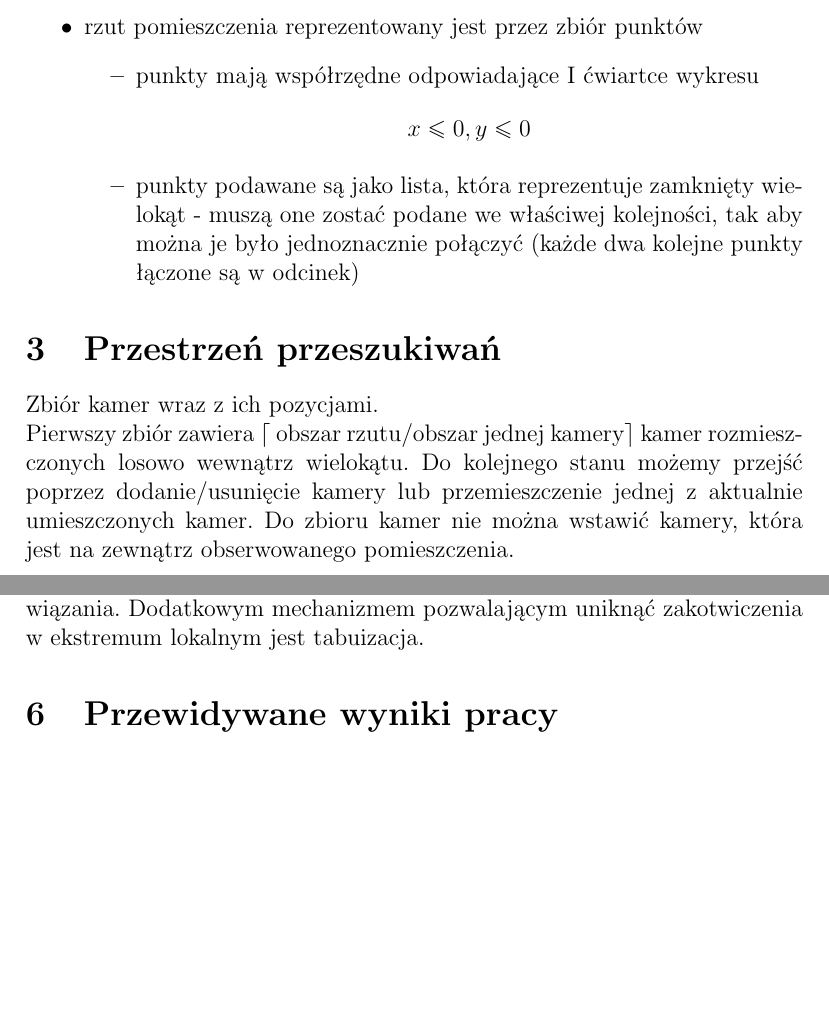
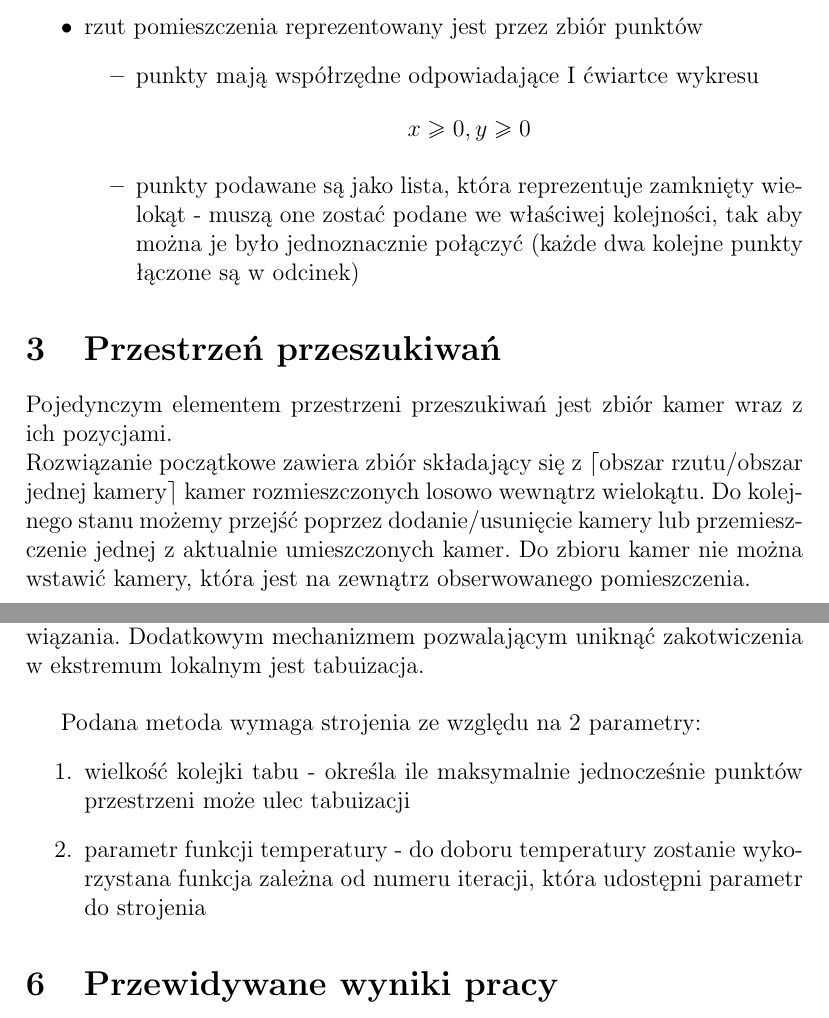
Before and after one commit to formateu/camera-placer, a LaTeX document (docs/initialDoc.tex): two parts of pages 2 and 5 of 5, joined at a grey line, cut so that both start at the same text, the shorter picture padded with empty space. Compiled offline with pdfLaTeX.

Commit message:
Docs corrections after tutor's review

```diff
--- a/docs/initialDoc.tex
+++ b/docs/initialDoc.tex
@@ -30,7 +30,7 @@ aby minimalną liczbą kamer móc obserwować dowolne miejsce
 	\end{itemize}
 \item rzut pomieszczenia reprezentowany jest przez zbiór punktów
 	\begin{itemize}
-	\item punkty mają współrzędne odpowiadające I ćwiartce wykresu \[x \leq 0, y \leq 0\]
+	\item punkty mają współrzędne odpowiadające I ćwiartce wykresu \[x \geq 0, y \geq 0\]
 	\item punkty podawane są jako lista, która reprezentuje zamknięty wielokąt - muszą one zostać
 	      podane we właściwej kolejności, tak aby można je było jednoznacznie połączyć
 	      (każde dwa kolejne punkty łączone są w odcinek)
@@ -38,8 +38,8 @@ aby minimalną liczbą kamer móc obserwować dowolne miejsce
 \end{itemize}
 %
 \section{Przestrzeń przeszukiwań}
-Zbiór kamer wraz z ich pozycjami. \\
-Pierwszy zbiór zawiera $\lceil$ obszar rzutu/obszar jednej kamery$\rceil$ kamer
+Pojedynczym elementem przestrzeni przeszukiwań jest zbiór kamer wraz z ich pozycjami. \\
+Rozwiązanie początkowe zawiera zbiór składający się z $\lceil$obszar rzutu/obszar jednej kamery$\rceil$ kamer
 rozmieszczonych losowo wewnątrz wielokątu.
 Do kolejnego stanu możemy przejść poprzez dodanie/usunięcie kamery lub przemieszczenie
 jednej z aktualnie umieszczonych kamer.
@@ -93,7 +93,13 @@ Algorytmy wspinaczkowe nie sprawdzą się w opisywanej przestrzeni ze względu n
 ekstremów lokalnych. Stosując algorytm symulowanego wyżarzania zapewnione jest,
 że algorytm nie ‘utknie’ w ekstremum. Wraz z rosnącą liczbą iteracji można zmniejszać temperaturę,
 w celu znalezienia coraz lepszego rozwiązania. Dodatkowym mechanizmem pozwalającym uniknąć
-zakotwiczenia w ekstremum lokalnym jest tabuizacja.
+zakotwiczenia w ekstremum lokalnym jest tabuizacja.\\
+
+Podana metoda wymaga strojenia ze względu na 2 parametry:
+\begin{enumerate}
+  \item wielkość kolejki tabu - określa ile maksymalnie jednocześnie punktów przestrzeni może ulec tabuizacji
+  \item parametr funkcji temperatury - do doboru temperatury zostanie wykorzystana funkcja zależna od numeru iteracji, która udostępni parametr do strojenia
+\end{enumerate}
 \section{Przewidywane wyniki pracy}
 Dla kilkunastu zadanych rzutów ilustrujących różne warianty pomieszczeń np. długie, wąskie i kręte,
 duże otwarte zostaną przeprowadzone symulacje w celu odnalezienia i zaprezentowania
```
Also changed, not shown: docs/initialDoc.pdf, docs/initialDoc.tex (2 more changed lines).
